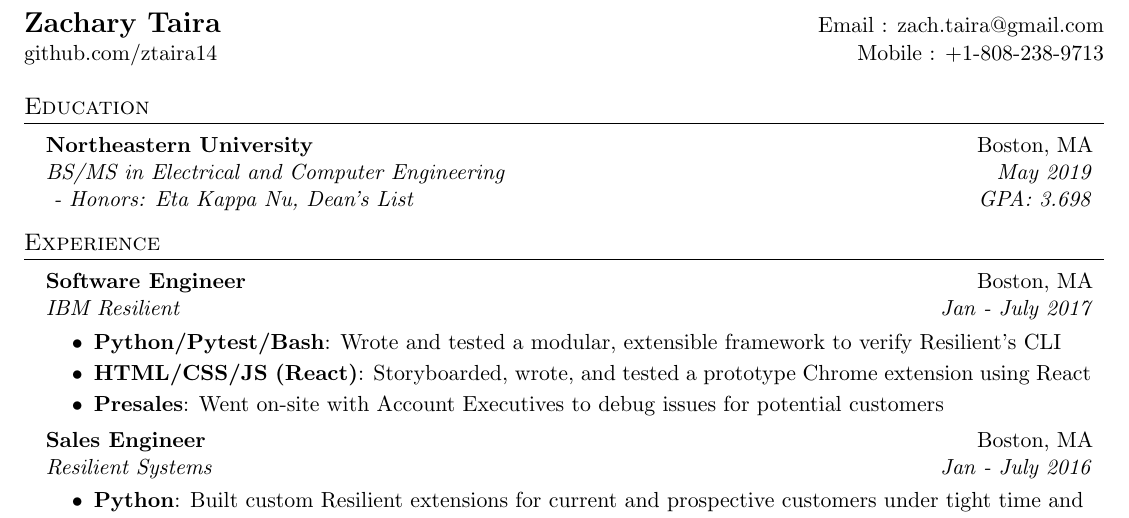
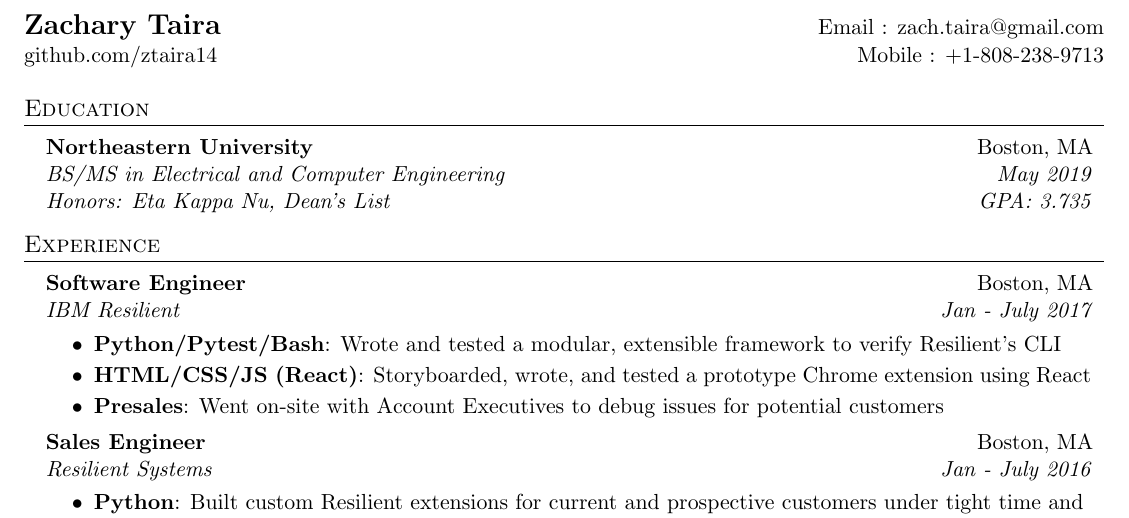
Before and after one commit to ztaira/zachs_resume, a LaTeX CV (ZacharyTairaResume.tex): part of the page, cut so that both start at the same text. Compiled offline with pdfLaTeX.

Commit message:
updated GPA

```diff
--- a/ZacharyTairaResume.tex
+++ b/ZacharyTairaResume.tex
@@ -95,7 +95,7 @@
     \educationSubheading
       {Northeastern University}{Boston, MA}
       {BS/MS in Electrical and Computer Engineering}{May 2019}
-      { - Honors: Eta Kappa Nu, Dean's List}{GPA: 3.698}
+      {Honors: Eta Kappa Nu, Dean's List}{GPA: 3.735}
   \resumeSubHeadingListEnd
 
 %-----------EXPERIENCE-----------------
```
Also changed, not shown: ZacharyTairaResume.pdf.
